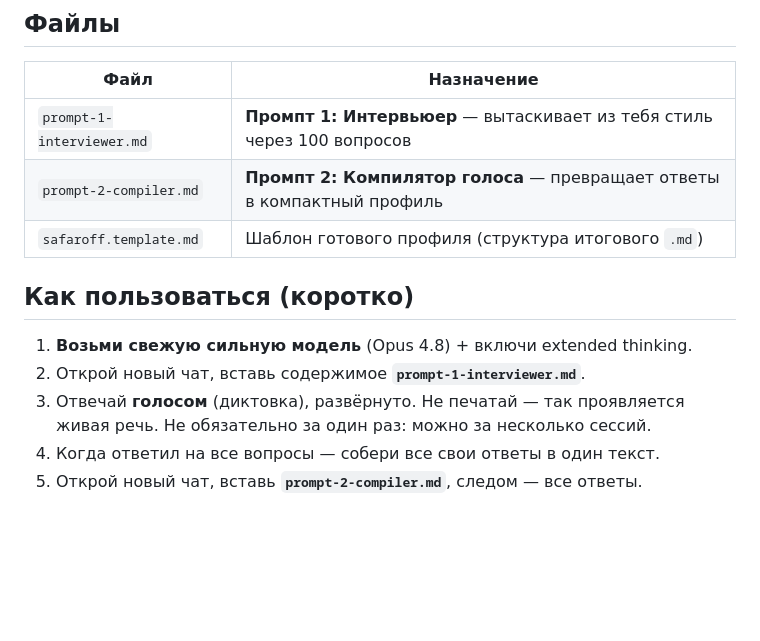
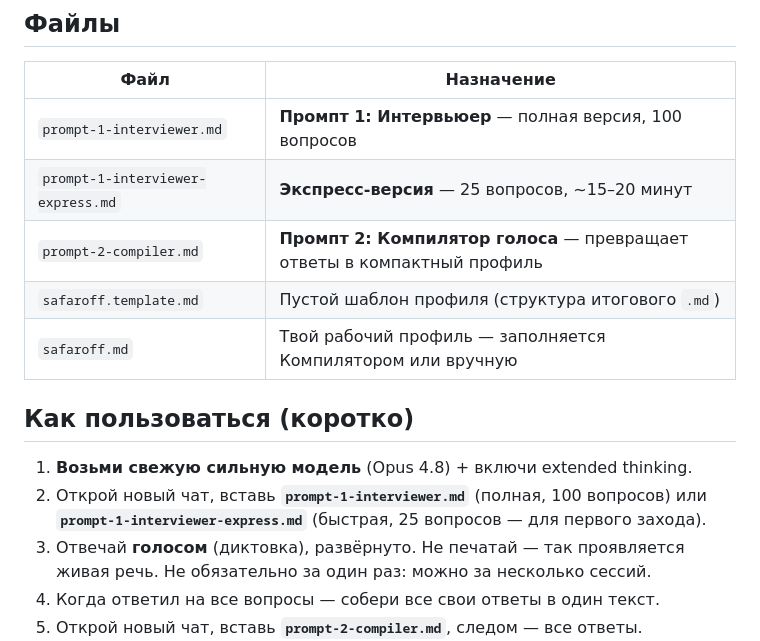
Before and after one commit to safaroffinc-afk/Pesocnica, a Markdown page: voice/README.md, the part around the change. Drawn GitHub-style; blank space fills up the shorter version.

```diff
--- a/voice/README.md
+++ b/voice/README.md
@@ -6,14 +6,17 @@
 
 | Файл | Назначение |
 |------|-----------|
-| `prompt-1-interviewer.md` | **Промпт 1: Интервьюер** — вытаскивает из тебя стиль через 100 вопросов |
+| `prompt-1-interviewer.md` | **Промпт 1: Интервьюер** — полная версия, 100 вопросов |
+| `prompt-1-interviewer-express.md` | **Экспресс-версия** — 25 вопросов, ~15–20 минут |
 | `prompt-2-compiler.md` | **Промпт 2: Компилятор голоса** — превращает ответы в компактный профиль |
-| `safaroff.template.md` | Шаблон готового профиля (структура итогового `.md`) |
+| `safaroff.template.md` | Пустой шаблон профиля (структура итогового `.md`) |
+| `safaroff.md` | Твой рабочий профиль — заполняется Компилятором или вручную |
 
 ## Как пользоваться (коротко)
 
 1. **Возьми свежую сильную модель** (Opus 4.8) + включи extended thinking.
-2. Открой новый чат, вставь содержимое **`prompt-1-interviewer.md`**.
+2. Открой новый чат, вставь **`prompt-1-interviewer.md`** (полная, 100 вопросов)
+   или **`prompt-1-interviewer-express.md`** (быстрая, 25 вопросов — для первого захода).
 3. Отвечай **голосом** (диктовка), развёрнуто. Не печатай — так проявляется живая речь.
    Не обязательно за один раз: можно за несколько сессий.
 4. Когда ответил на все вопросы — собери все свои ответы в один текст.
```
Also changed, not shown: voice/prompt-1-interviewer-express.md (added, +56 -0 lines), voice/safaroff.md (added, +63 -0 lines).
